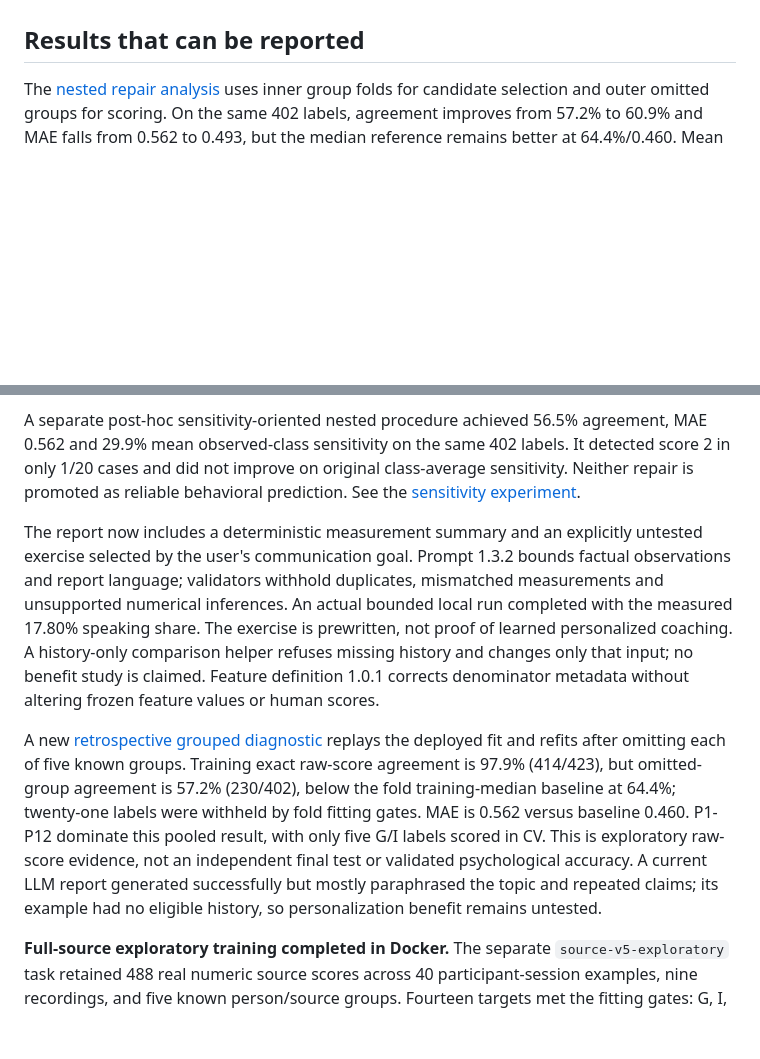
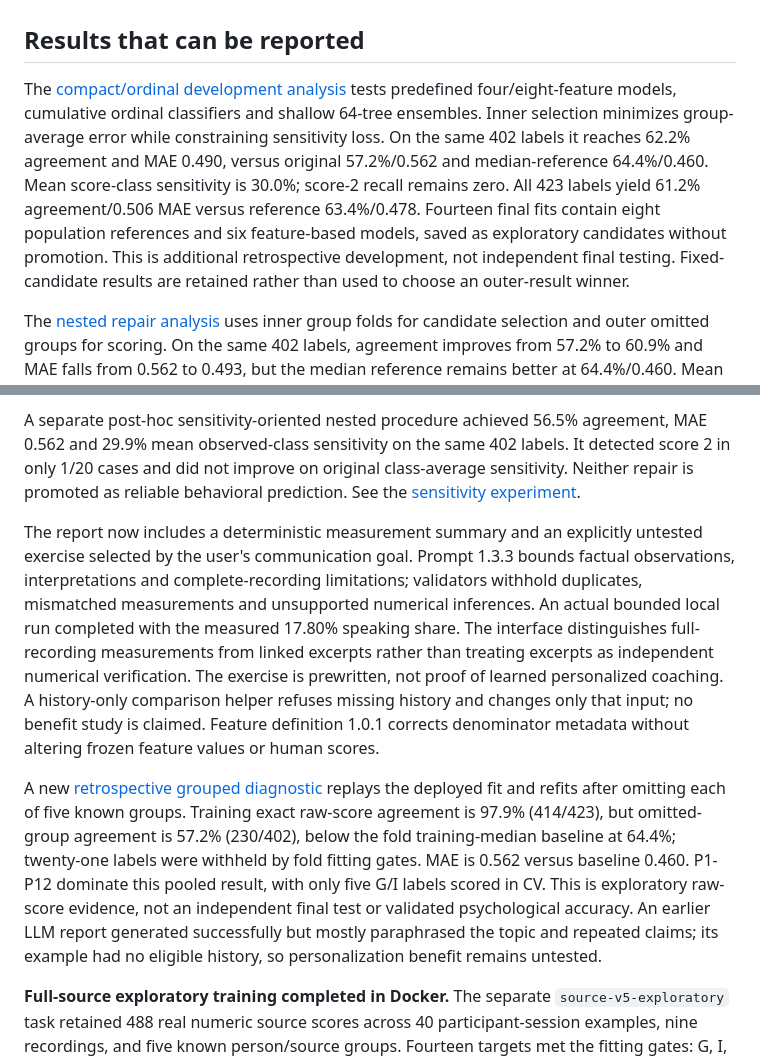
Before and after one commit to ArjunCodess/PSYCON, a Markdown page: README.md, 2 parts joined by grey strips. Drawn GitHub-style; blank space fills up the shorter version.

Commit message:
update model documentation

```diff
--- a/README.md
+++ b/README.md
@@ -54,13 +54,15 @@ Ten private scanned bundles contain 228 image-only pages. Their imported version
 
 ## Results that can be reported
 
+The [compact/ordinal development analysis](docs/report_assets/compact-source-summary.json) tests predefined four/eight-feature models, cumulative ordinal classifiers and shallow 64-tree ensembles. Inner selection minimizes group-average error while constraining sensitivity loss. On the same 402 labels it reaches 62.2% agreement and MAE 0.490, versus original 57.2%/0.562 and median-reference 64.4%/0.460. Mean score-class sensitivity is 30.0%; score-2 recall remains zero. All 423 labels yield 61.2% agreement/0.506 MAE versus reference 63.4%/0.478. Fourteen final fits contain eight population references and six feature-based models, saved as exploratory candidates without promotion. This is additional retrospective development, not independent final testing. Fixed-candidate results are retained rather than used to choose an outer-result winner.
+
 The [nested repair analysis](docs/report_assets/defensible-source-summary.json) uses inner group folds for candidate selection and outer omitted groups for scoring. On the same 402 labels, agreement improves from 57.2% to 60.9% and MAE falls from 0.562 to 0.493, but the median reference remains better at 64.4%/0.460. Mean observed-class sensitivity falls from 30.3% to 28.8%; score 2 recall remains zero, and score 0 is unobserved. This is retrospective development after examining earlier results, not an untouched final test. Fourteen revised final fits are saved as candidates, including nine median references and five feature-based estimators; they were not promoted. [Defense notes](docs/DEFENSE_NOTES.md) explain the counts, originality, controls and unresolved evidence.
 
 A separate post-hoc sensitivity-oriented nested procedure achieved 56.5% agreement, MAE 0.562 and 29.9% mean observed-class sensitivity on the same 402 labels. It detected score 2 in only 1/20 cases and did not improve on original class-average sensitivity. Neither repair is promoted as reliable behavioral prediction. See the [sensitivity experiment](docs/report_assets/sensitivity-source-summary.json).
 
-The report now includes a deterministic measurement summary and an explicitly untested exercise selected by the user's communication goal. Prompt 1.3.2 bounds factual observations and report language; validators withhold duplicates, mismatched measurements and unsupported numerical inferences. An actual bounded local run completed with the measured 17.80% speaking share. The exercise is prewritten, not proof of learned personalized coaching. A history-only comparison helper refuses missing history and changes only that input; no benefit study is claimed. Feature definition 1.0.1 corrects denominator metadata without altering frozen feature values or human scores.
+The report now includes a deterministic measurement summary and an explicitly untested exercise selected by the user's communication goal. Prompt 1.3.3 bounds factual observations, interpretations and complete-recording limitations; validators withhold duplicates, mismatched measurements and unsupported numerical inferences. An actual bounded local run completed with the measured 17.80% speaking share. The interface distinguishes full-recording measurements from linked excerpts rather than treating excerpts as independent numerical verification. The exercise is prewritten, not proof of learned personalized coaching. A history-only comparison helper refuses missing history and changes only that input; no benefit study is claimed. Feature definition 1.0.1 corrects denominator metadata without altering frozen feature values or human scores.
 
-A new [retrospective grouped diagnostic](docs/report_assets/source-cross-validation-summary.json) replays the deployed fit and refits after omitting each of five known groups. Training exact raw-score agreement is 97.9% (414/423), but omitted-group agreement is 57.2% (230/402), below the fold training-median baseline at 64.4%; twenty-one labels were withheld by fold fitting gates. MAE is 0.562 versus baseline 0.460. P1-P12 dominate this pooled result, with only five G/I labels scored in CV. This is exploratory raw-score evidence, not an independent final test or validated psychological accuracy. A current LLM report generated successfully but mostly paraphrased the topic and repeated claims; its example had no eligible history, so personalization benefit remains untested.
+A new [retrospective grouped diagnostic](docs/report_assets/source-cross-validation-summary.json) replays the deployed fit and refits after omitting each of five known groups. Training exact raw-score agreement is 97.9% (414/423), but omitted-group agreement is 57.2% (230/402), below the fold training-median baseline at 64.4%; twenty-one labels were withheld by fold fitting gates. MAE is 0.562 versus baseline 0.460. P1-P12 dominate this pooled result, with only five G/I labels scored in CV. This is exploratory raw-score evidence, not an independent final test or validated psychological accuracy. An earlier LLM report generated successfully but mostly paraphrased the topic and repeated claims; its example had no eligible history, so personalization benefit remains untested.
 
 **Full-source exploratory training completed in Docker.** The separate `source-v5-exploratory` task retained 488 real numeric source scores across 40 participant-session examples, nine recordings, and five known person/source groups. Fourteen targets met the fitting gates: G, I, and P1-P12. Their final models used 423 score labels, median imputation with missingness indicators, standard scaling, and class-balanced logistic regression with fixed C=1.0 and seed 42. Eighteen of the 32 source targets remain untrained because of sparse data or unsupported measurements.
 
```
